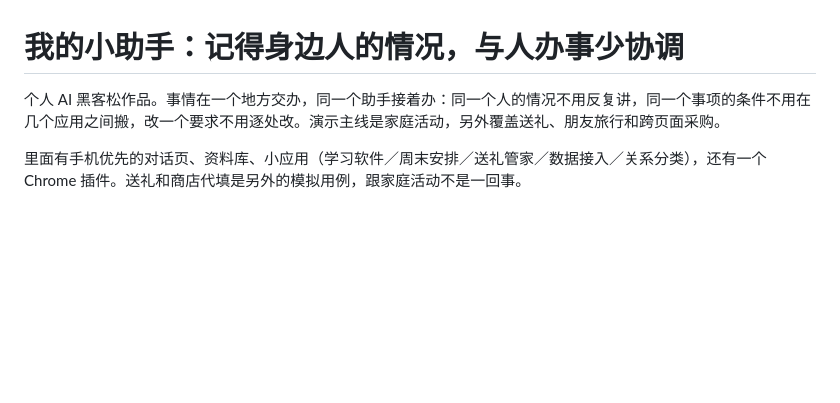
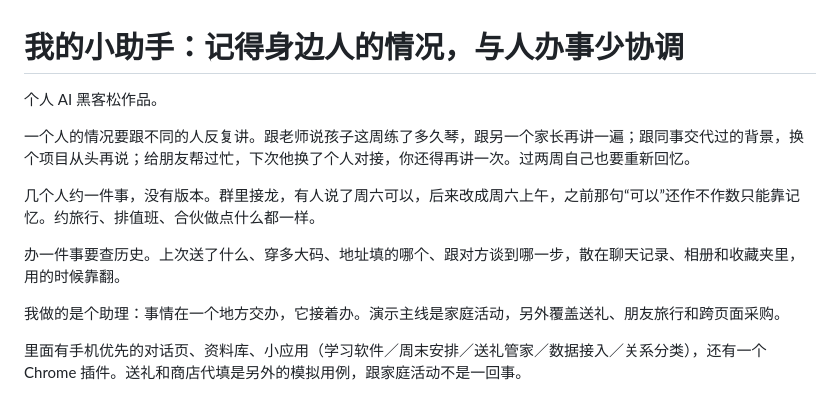
Before and after one commit to larisfavour-lang/personal-ai-hackathon, a Markdown page: README.md, the part around the change. Rendered like a GitHub page; blank space fills up the shorter version.

```diff
--- a/README.md
+++ b/README.md
@@ -1,6 +1,14 @@
 # 我的小助手：记得身边人的情况，与人办事少协调
 
-个人 AI 黑客松作品。事情在一个地方交办，同一个助手接着办：同一个人的情况不用反复讲，同一个事项的条件不用在几个应用之间搬，改一个要求不用逐处改。演示主线是家庭活动，另外覆盖送礼、朋友旅行和跨页面采购。
+个人 AI 黑客松作品。
+
+一个人的情况要跟不同的人反复讲。跟老师说孩子这周练了多久琴，跟另一个家长再讲一遍；跟同事交代过的背景，换个项目从头再说；给朋友帮过忙，下次他换了个人对接，你还得再讲一次。过两周自己也要重新回忆。
+
+几个人约一件事，没有版本。群里接龙，有人说了周六可以，后来改成周六上午，之前那句“可以”还作不作数只能靠记忆。约旅行、排值班、合伙做点什么都一样。
+
+办一件事要查历史。上次送了什么、穿多大码、地址填的哪个、跟对方谈到哪一步，散在聊天记录、相册和收藏夹里，用的时候靠翻。
+
+我做的是个助理：事情在一个地方交办，它接着办。演示主线是家庭活动，另外覆盖送礼、朋友旅行和跨页面采购。
 
 里面有手机优先的对话页、资料库、小应用（学习软件／周末安排／送礼管家／数据接入／关系分类），还有一个 Chrome 插件。送礼和商店代填是另外的模拟用例，跟家庭活动不是一回事。
 
```
Also changed, not shown: docs/one-pager.md (+7 -1 lines).
